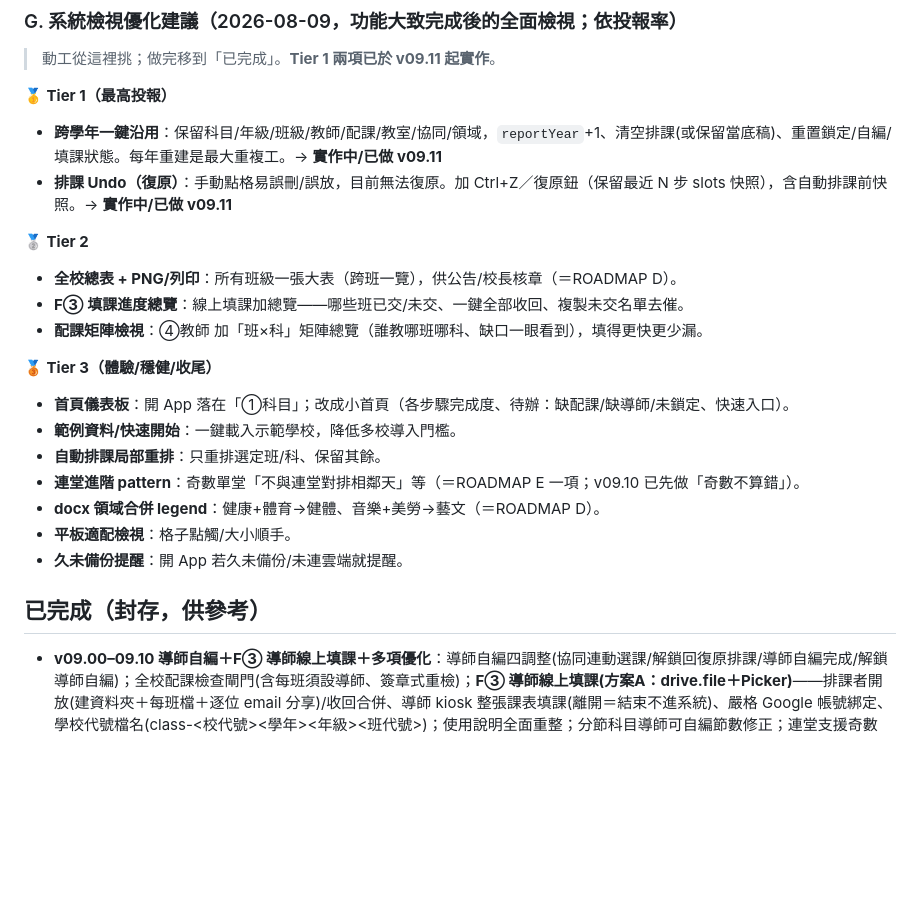
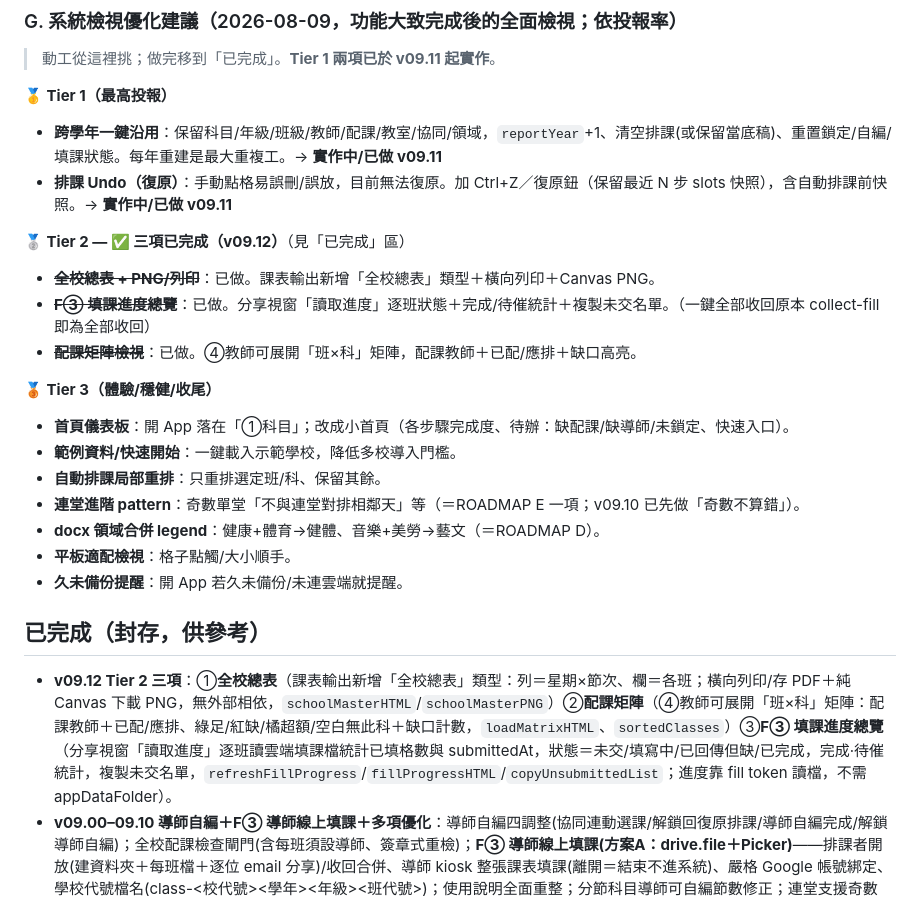
Before and after one commit to calvincat-ship-it/course-scheduler, a Markdown page: ROADMAP.md, the part around the change. Drawn GitHub-style; blank space fills up the shorter version.

Commit message:
docs: ROADMAP 標記 Tier 2 三項完成 (v09.12)
Co-Authored-By: Claude Opus 4.8 <noreply@anthropic.com>

```diff
--- a/ROADMAP.md
+++ b/ROADMAP.md
@@ -47,10 +47,10 @@
 - **跨學年一鍵沿用**：保留科目/年級/班級/教師/配課/教室/協同/領域，`reportYear`+1、清空排課(或保留當底稿)、重置鎖定/自編/填課狀態。每年重建是最大重複工。→ **實作中/已做 v09.11**
 - **排課 Undo（復原）**：手動點格易誤刪/誤放，目前無法復原。加 Ctrl+Z／復原鈕（保留最近 N 步 slots 快照），含自動排課前快照。→ **實作中/已做 v09.11**
 
-**🥈 Tier 2**
-- **全校總表 + PNG/列印**：所有班級一張大表（跨班一覽），供公告/校長核章（＝ROADMAP D）。
-- **F③ 填課進度總覽**：線上填課加總覽——哪些班已交/未交、一鍵全部收回、複製未交名單去催。
-- **配課矩陣檢視**：④教師 加「班×科」矩陣總覽（誰教哪班哪科、缺口一眼看到），填得更快更少漏。
+**🥈 Tier 2 — ✅ 三項已完成（v09.12）**（見「已完成」區）
+- ~~**全校總表 + PNG/列印**~~：已做。課表輸出新增「全校總表」類型＋橫向列印＋Canvas PNG。
+- ~~**F③ 填課進度總覽**~~：已做。分享視窗「讀取進度」逐班狀態＋完成/待催統計＋複製未交名單。（一鍵全部收回原本 collect-fill 即為全部收回）
+- ~~**配課矩陣檢視**~~：已做。④教師可展開「班×科」矩陣，配課教師＋已配/應排＋缺口高亮。
 
 **🥉 Tier 3（體驗/穩健/收尾）**
 - **首頁儀表板**：開 App 落在「①科目」；改成小首頁（各步驟完成度、待辦：缺配課/缺導師/未鎖定、快速入口）。
@@ -62,6 +62,7 @@
 - **久未備份提醒**：開 App 若久未備份/未連雲端就提醒。
 
 ## 已完成（封存，供參考）
+- **v09.12 Tier 2 三項**：①**全校總表**（課表輸出新增「全校總表」類型：列＝星期×節次、欄＝各班；橫向列印/存 PDF＋純 Canvas 下載 PNG，無外部相依，`schoolMasterHTML`/`schoolMasterPNG`）②**配課矩陣**（④教師可展開「班×科」矩陣：配課教師＋已配/應排、綠足/紅缺/橘超額/空白無此科＋缺口計數，`loadMatrixHTML`、`sortedClasses`）③**F③ 填課進度總覽**（分享視窗「讀取進度」逐班讀雲端填課檔統計已填格數與 submittedAt，狀態＝未交/填寫中/已回傳但缺/已完成，完成·待催統計，複製未交名單，`refreshFillProgress`/`fillProgressHTML`/`copyUnsubmittedList`；進度靠 fill token 讀檔，不需 appDataFolder）。
 - **v09.00–09.10 導師自編＋F③ 導師線上填課＋多項優化**：導師自編四調整(協同連動選課/解鎖回復原排課/導師自編完成/解鎖導師自編)；全校配課檢查閘門(含每班須設導師、簽章式重檢)；**F③ 導師線上填課(方案A：drive.file＋Picker)**——排課者開放(建資料夾＋每班檔＋逐位 email 分享)/收回合併、導師 kiosk 整張課表填課(離開＝結束不進系統)、嚴格 Google 帳號綁定、學校代號檔名(class-<校代號><學年><年級><班代號>)；使用說明全面重整；分節科目導師可自編節數修正；連堂支援奇數(連堂次數/對數，剩餘單堂不算錯)。前置：Picker API＋API Key(已填)。**live OAuth/Drive/Picker 跨帳號往返需真機驗證。**
 - **v07.00 Google Drive 雲端同步（個人多裝置備份）**：設定頁「☁️ 雲端同步」連結 Google→整份 state 自動備份到自己雲端硬碟 appDataFolder（無伺服器、debounce 8s、save() choke point 觸發）；立即備份、多裝置開 App 較新即詢問還原、還原版本選擇器（最新＋每日歷史最多 7）、跨裝置衝突保留 .prev、更換帳號隔離、解除連結。移植血壓 App 的 GIS token 模型＋Drive REST。**待填 `GOOGLE_CLIENT_ID`（本 App 專屬 OAuth 用戶端）才會實際啟用**；appDataFolder 每個 OAuth 用戶端各自獨立，不可與血壓/記事本共用。
 - **v06.00 領域節數參考表**：新增「領域節數」分頁＝①可編輯的建議節數參考表（領域×一~六年級，內建 108 課綱國小起始值、務必校對）＋②各年級「實配 / 建議」對照矩陣（相符綠、不符紅底）。①科目加「所屬領域」下拉；state.domains＋subject.domainId。**待使用者校對 108 課綱數字**（尤其五六年級英語/綜合、彈性學習）。
```
